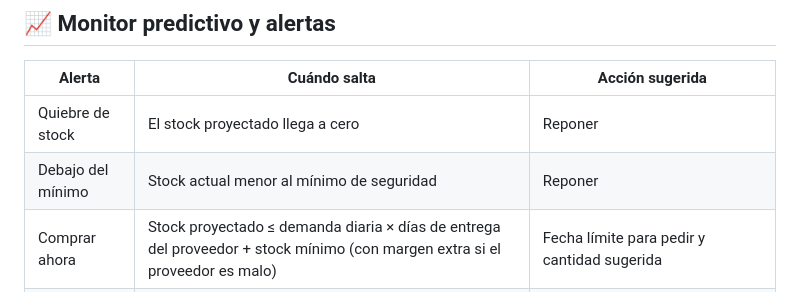
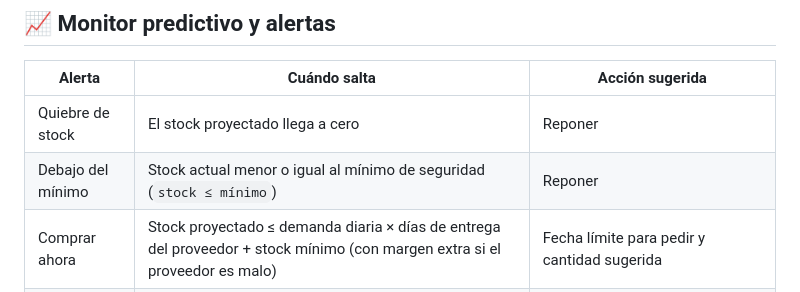
Before and after one commit to festrada-it/smartstock, a Markdown page: docs/requerimiento.md, the part around the change. GitHub-like rendering.

Commit message:
docs(devops): el stock igual al mínimo también genera alerta
La alerta de debajo del mínimo salta con stock menor o igual al mínimo
de seguridad, igual que analytics.

Co-Authored-By: Claude Opus 5.5 <noreply@anthropic.com>

```diff
--- a/docs/requerimiento.md
+++ b/docs/requerimiento.md
@@ -84,7 +84,7 @@ Cada venta a un cliente es un pedido.
 | Alerta | Cuándo salta | Acción sugerida |
 |---|---|---|
 | Quiebre de stock | El stock proyectado llega a cero | Reponer |
-| Debajo del mínimo | Stock actual menor al mínimo de seguridad | Reponer |
+| Debajo del mínimo | Stock actual menor o igual al mínimo de seguridad (`stock ≤ mínimo`) | Reponer |
 | Comprar ahora | Stock proyectado ≤ demanda diaria × días de entrega del proveedor + stock mínimo (con margen extra si el proveedor es malo) | Fecha límite para pedir y cantidad sugerida |
 | Próximo a vencer | El lote vence en los próximos N días (**60 por defecto**, configurable por grupo) | Vender ese lote primero |
 | Baja rotación | Vende menos del umbral del grupo (ej. **10% del stock en 30 días**) | Promocionar o mover el producto, comprar menos o no recomprar |
```
